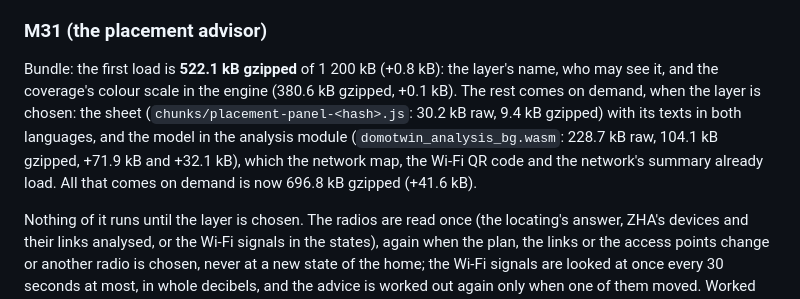
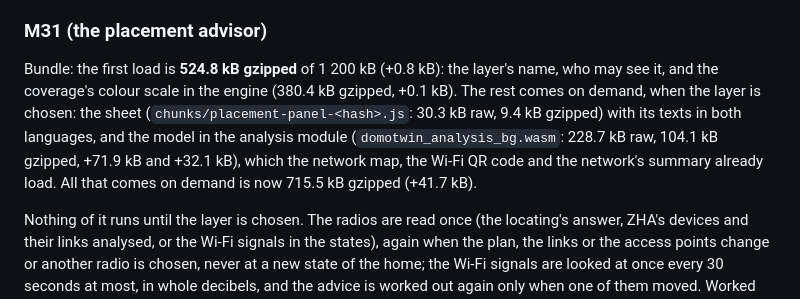
Before and after one commit to arthur-leguennec/ha-domotwin, a Markdown page: docs/PERFORMANCE.md, the part around the change. Drawn GitHub-style.

Commit message:
docs: the placement advisor's bundle, measured over m36 and m39 (m31)
First load 524.8 kB gzipped (+0.8 kB over main with the configuration
history and Hydro-Québec's peaks); on demand 715.5 kB (+41.7 kB).

Co-Authored-By: Claude Opus 5.5 <noreply@anthropic.com>
Claude-Session: https://claude.ai/code/session_01UsKt7V2wJ353FzdmbpKmgY

```diff
--- a/docs/PERFORMANCE.md
+++ b/docs/PERFORMANCE.md
@@ -1034,13 +1034,13 @@ from the pre-heating to the peak's end when the report opens, once for each day
 
 ### M31 (the placement advisor)
 
-Bundle: the first load is **522.1 kB gzipped** of 1 200 kB (+0.8 kB): the layer's name, who may
-see it, and the coverage's colour scale in the engine (380.6 kB gzipped, +0.1 kB). The rest comes
-on demand, when the layer is chosen: the sheet (`chunks/placement-panel-<hash>.js`: 30.2 kB raw,
+Bundle: the first load is **524.8 kB gzipped** of 1 200 kB (+0.8 kB): the layer's name, who may
+see it, and the coverage's colour scale in the engine (380.4 kB gzipped, +0.1 kB). The rest comes
+on demand, when the layer is chosen: the sheet (`chunks/placement-panel-<hash>.js`: 30.3 kB raw,
 9.4 kB gzipped) with its texts in both languages, and the model in the analysis module
 (`domotwin_analysis_bg.wasm`: 228.7 kB raw, 104.1 kB gzipped, +71.9 kB and +32.1 kB), which the
 network map, the Wi-Fi QR code and the network's summary already load. All that comes on demand
-is now 696.8 kB gzipped (+41.6 kB).
+is now 715.5 kB gzipped (+41.7 kB).
 
 Nothing of it runs until the layer is chosen. The radios are read once (the locating's answer, ZHA's
 devices and their links analysed, or the Wi-Fi signals in the states), again when the plan, the
```
